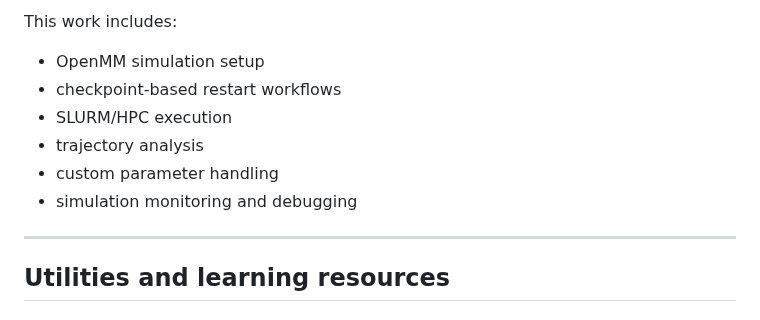
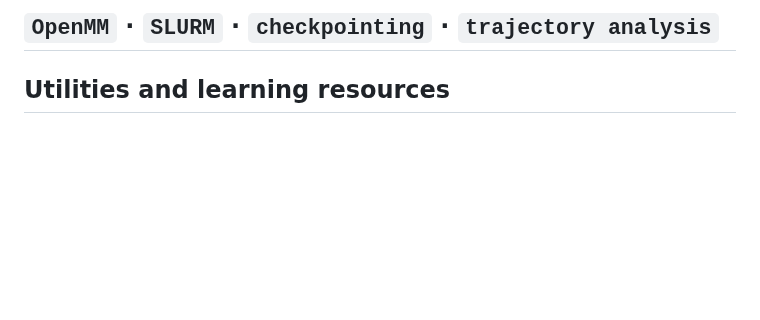
Before and after one commit to SerenaRosi/SerenaRosi, a Markdown page: README.md, the part around one of its changes. Drawn GitHub-style; blank space fills up the shorter version.

```diff
--- a/README.md
+++ b/README.md
@@ -163,13 +135,5 @@ I develop and adapt molecular dynamics scripts for complex biomolecular systems,
 
-This work includes:
-
-- OpenMM simulation setup
-- checkpoint-based restart workflows
-- SLURM/HPC execution
-- trajectory analysis
-- custom parameter handling
-- simulation monitoring and debugging
-
+`OpenMM` · `SLURM` · `checkpointing` · `trajectory analysis`
 ---
 
 ## Utilities and learning resources
```
Also changed, not shown: other parts of README.md (+18 -46 lines).
